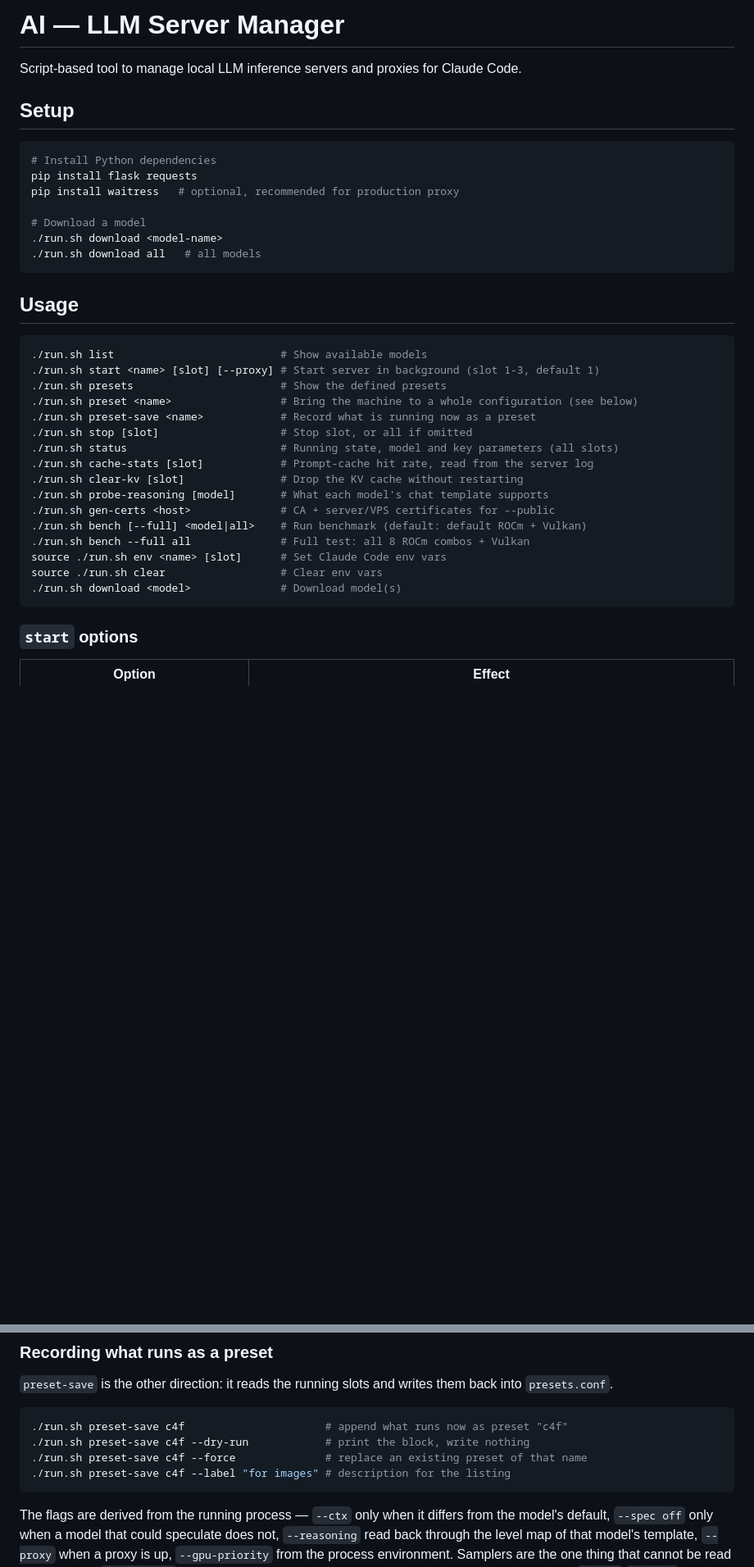
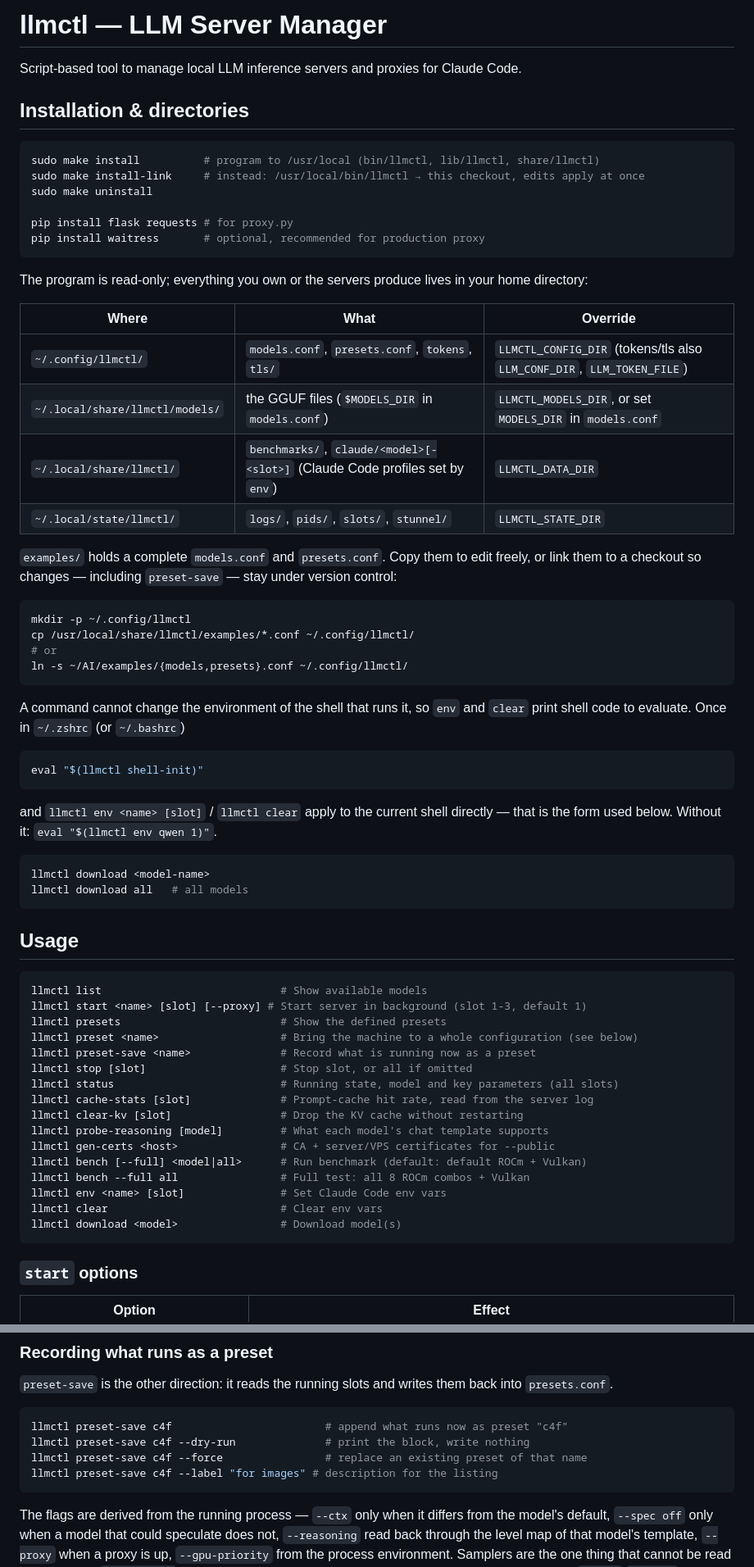
Before and after one commit to chrbayer/AI, a Markdown page: README.md, 2 parts joined by grey strips. Shown at 82% size. GitHub-like rendering; blank space fills up the shorter version.

Commit message:
README: install llmctl, where its files live, env via shell-init
Co-Authored-By: Claude Opus 5 <noreply@anthropic.com>
Claude-Session: https://claude.ai/code/session_01CWeUC1tVUYGJeWpNiEwGSn

````diff
--- a/README.md
+++ b/README.md
@@ -1,38 +1,73 @@
-# AI — LLM Server Manager
+# llmctl — LLM Server Manager
 
 Script-based tool to manage local LLM inference servers and proxies for Claude Code.
 
-## Setup
+## Installation & directories
 
 ```bash
-# Install Python dependencies
-pip install flask requests
-pip install waitress   # optional, recommended for production proxy
+sudo make install          # program to /usr/local (bin/llmctl, lib/llmctl, share/llmctl)
+sudo make install-link     # instead: /usr/local/bin/llmctl → this checkout, edits apply at once
+sudo make uninstall
 
-# Download a model
-./run.sh download <model-name>
-./run.sh download all   # all models
+pip install flask requests # for proxy.py
+pip install waitress       # optional, recommended for production proxy
+```
+
+The program is read-only; everything you own or the servers produce lives in
+your home directory:
+
+| Where | What | Override |
+| --- | --- | --- |
+| `~/.config/llmctl/` | `models.conf`, `presets.conf`, `tokens`, `tls/` | `LLMCTL_CONFIG_DIR` (tokens/tls also `LLM_CONF_DIR`, `LLM_TOKEN_FILE`) |
+| `~/.local/share/llmctl/models/` | the GGUF files (`$MODELS_DIR` in `models.conf`) | `LLMCTL_MODELS_DIR`, or set `MODELS_DIR` in `models.conf` |
+| `~/.local/share/llmctl/` | `benchmarks/`, `claude/<model>[-<slot>]` (Claude Code profiles set by `env`) | `LLMCTL_DATA_DIR` |
+| `~/.local/state/llmctl/` | `logs/`, `pids/`, `slots/`, `stunnel/` | `LLMCTL_STATE_DIR` |
+
+`examples/` holds a complete `models.conf` and `presets.conf`. Copy them to edit
+freely, or link them to a checkout so changes — including `preset-save` — stay
+under version control:
+
+```bash
+mkdir -p ~/.config/llmctl
+cp /usr/local/share/llmctl/examples/*.conf ~/.config/llmctl/
+# or
+ln -s ~/AI/examples/{models,presets}.conf ~/.config/llmctl/
+```
+
+A command cannot change the environment of the shell that runs it, so `env` and
+`clear` print shell code to evaluate. Once in `~/.zshrc` (or `~/.bashrc`)
+
+```bash
+eval "$(llmctl shell-init)"
+```
+
+and `llmctl env <name> [slot]` / `llmctl clear` apply to the current shell
+directly — that is the form used below. Without it: `eval "$(llmctl env qwen 1)"`.
+
+```bash
+llmctl download <model-name>
+llmctl download all   # all models
 ```
 
 ## Usage
 
 ```bash
-./run.sh list                          # Show available models
-./run.sh start <name> [slot] [--proxy] # Start server in background (slot 1-3, default 1)
-./run.sh presets                       # Show the defined presets
-./run.sh preset <name>                 # Bring the machine to a whole configuration (see below)
-./run.sh preset-save <name>            # Record what is running now as a preset
-./run.sh stop [slot]                   # Stop slot, or all if omitted
-./run.sh status                        # Running state, model and key parameters (all slots)
-./run.sh cache-stats [slot]            # Prompt-cache hit rate, read from the server log
-./run.sh clear-kv [slot]               # Drop the KV cache without restarting
-./run.sh probe-reasoning [model]       # What each model's chat template supports
-./run.sh gen-certs <host>              # CA + server/VPS certificates for --public
-./run.sh bench [--full] <model|all>    # Run benchmark (default: default ROCm + Vulkan)
-./run.sh bench --full all              # Full test: all 8 ROCm combos + Vulkan
-source ./run.sh env <name> [slot]      # Set Claude Code env vars
-source ./run.sh clear                  # Clear env vars
-./run.sh download <model>              # Download model(s)
+llmctl list                            # Show available models
+llmctl start <name> [slot] [--proxy] # Start server in background (slot 1-3, default 1)
+llmctl presets                         # Show the defined presets
+llmctl preset <name>                   # Bring the machine to a whole configuration (see below)
+llmctl preset-save <name>              # Record what is running now as a preset
+llmctl stop [slot]                     # Stop slot, or all if omitted
+llmctl status                          # Running state, model and key parameters (all slots)
+llmctl cache-stats [slot]              # Prompt-cache hit rate, read from the server log
+llmctl clear-kv [slot]                 # Drop the KV cache without restarting
+llmctl probe-reasoning [model]         # What each model's chat template supports
+llmctl gen-certs <host>                # CA + server/VPS certificates for --public
+llmctl bench [--full] <model|all>      # Run benchmark (default: default ROCm + Vulkan)
+llmctl bench --full all                # Full test: all 8 ROCm combos + Vulkan
+llmctl env <name> [slot]               # Set Claude Code env vars
+llmctl clear                           # Clear env vars
+llmctl download <model>                # Download model(s)
 ```
 
 ### `start` options
@@ -189,10 +224,10 @@ add up.
 back into `presets.conf`.
 
 ```bash
-./run.sh preset-save c4f                      # append what runs now as preset "c4f"
-./run.sh preset-save c4f --dry-run            # print the block, write nothing
-./run.sh preset-save c4f --force              # replace an existing preset of that name
-./run.sh preset-save c4f --label "for images" # description for the listing
+llmctl preset-save c4f                        # append what runs now as preset "c4f"
+llmctl preset-save c4f --dry-run              # print the block, write nothing
+llmctl preset-save c4f --force                # replace an existing preset of that name
+llmctl preset-save c4f --label "for images" # description for the listing
 ```
 
 The flags are derived from the running process — `--ctx` only when it differs
````
Also changed, not shown: other parts of README.md (+40 -38 lines).
